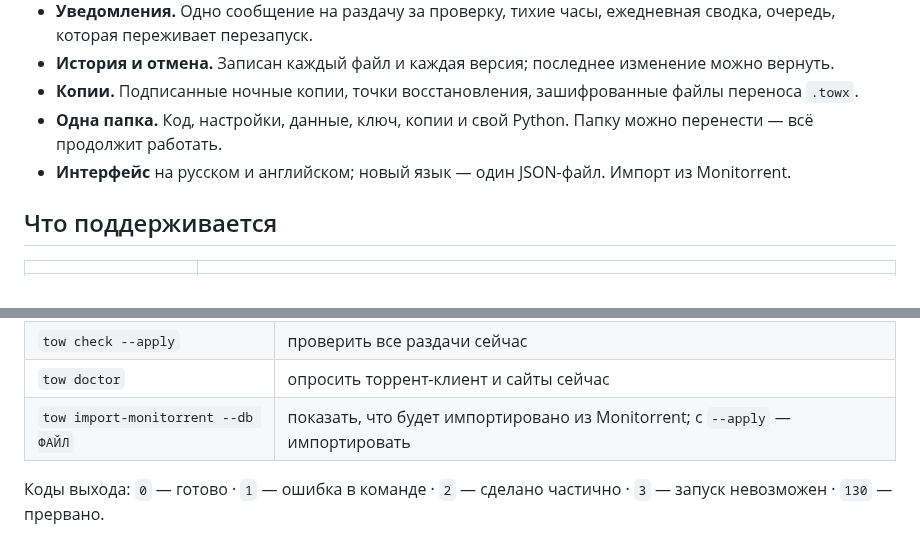
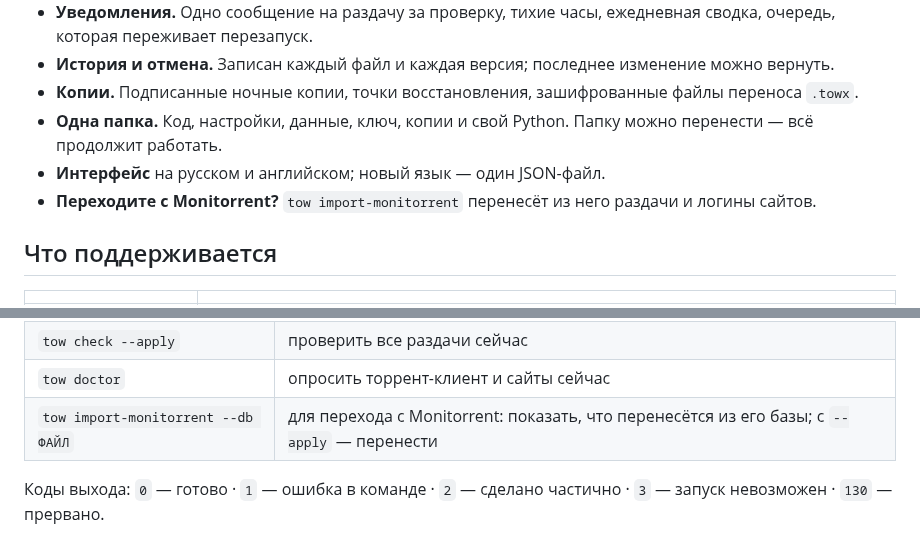
Before and after one commit to d0j/tow, a Markdown page: README.ru.md, 2 parts joined by grey strips. GitHub-like rendering.

Commit message:
README: Monitorrent import as its own line, said for whom it is
It sat in the interface bullet as "Import from Monitorrent" with no context.

```diff
--- a/README.ru.md
+++ b/README.ru.md
@@ -35,7 +35,8 @@
 - **История и отмена.** Записан каждый файл и каждая версия; последнее изменение можно вернуть.
 - **Копии.** Подписанные ночные копии, точки восстановления, зашифрованные файлы переноса `.towx`.
 - **Одна папка.** Код, настройки, данные, ключ, копии и свой Python. Папку можно перенести — всё продолжит работать.
-- **Интерфейс** на русском и английском; новый язык — один JSON-файл. Импорт из Monitorrent.
+- **Интерфейс** на русском и английском; новый язык — один JSON-файл.
+- **Переходите с Monitorrent?** `tow import-monitorrent` перенесёт из него раздачи и логины сайтов.
 
 ## Что поддерживается
 
@@ -100,7 +101,7 @@ curl -LsSf https://github.com/d0j/tow/releases/latest/download/install.sh | sh
 | `tow autostart on\|off\|status` | запуск вместе с системой |
 | `tow check --apply` | проверить все раздачи сейчас |
 | `tow doctor` | опросить торрент-клиент и сайты сейчас |
-| `tow import-monitorrent --db ФАЙЛ` | показать, что будет импортировано из Monitorrent; с `--apply` — импортировать |
+| `tow import-monitorrent --db ФАЙЛ` | для перехода с Monitorrent: показать, что перенесётся из его базы; с `--apply` — перенести |
 
 Коды выхода: `0` — готово · `1` — ошибка в команде · `2` — сделано частично · `3` — запуск невозможен ·
 `130` — прервано.
```
Also changed, not shown: README.md (+3 -2 lines).
